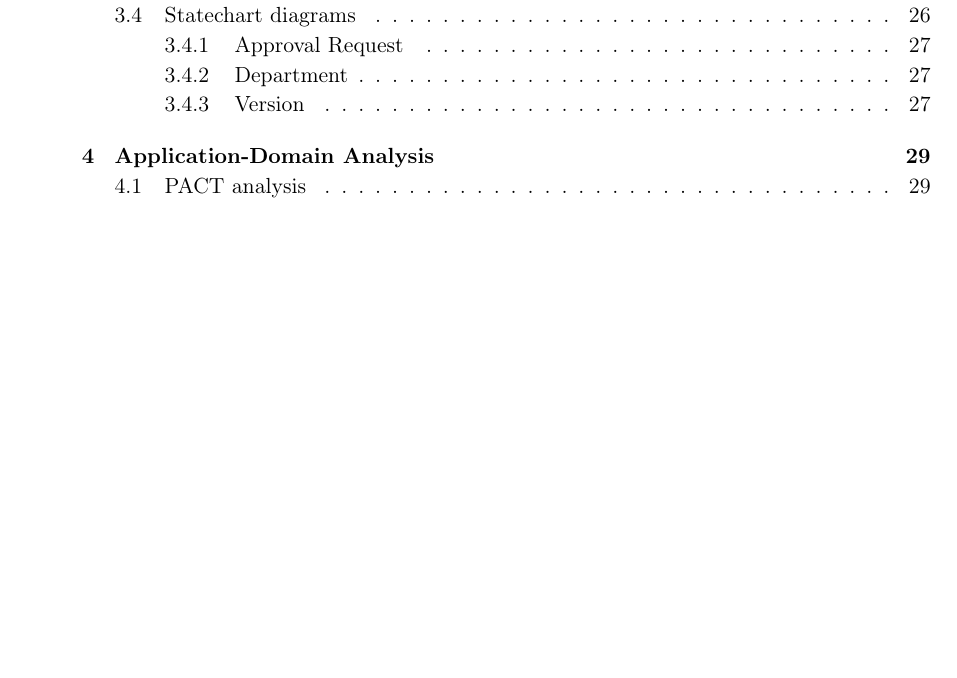
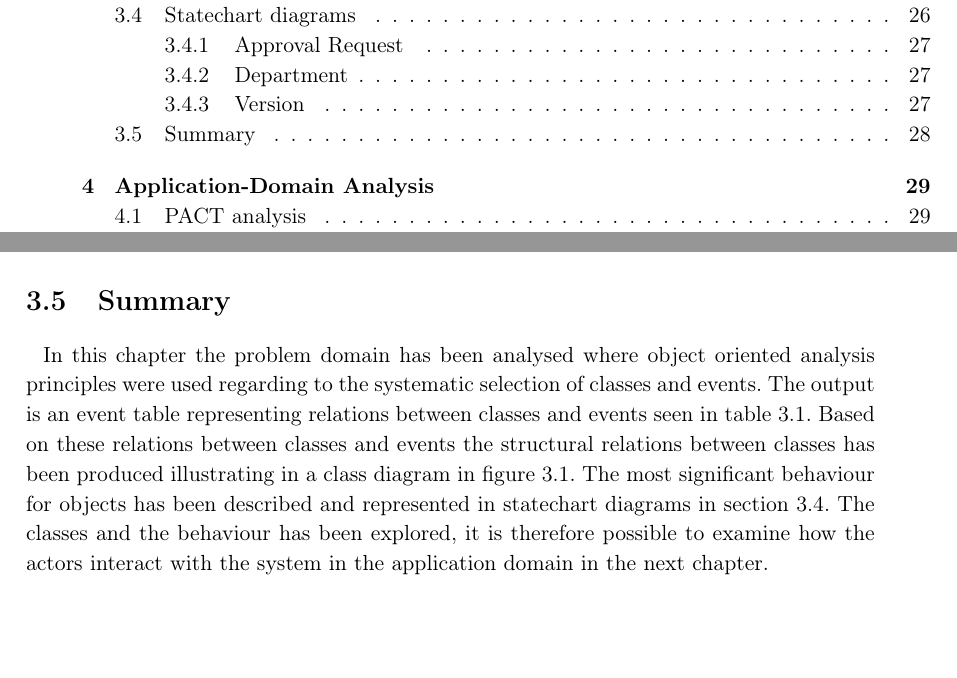
Before and after one commit to knaD123/P3-Haandboeger, a LaTeX thesis (master.tex, which reads Chapters/ProblemDomain/statechart.tex): part of page 7 of 70 before the commit and two parts of pages 7 and 36 of 70 after it, the two joined at a grey line, cut so that both start at the same text, the shorter picture padded with empty space. Compiled offline with pdfLaTeX.

Commit message:
Er kommet på et bud på hvordan summary i problemdomain ser ud

```diff
--- a/Chapters/ProblemDomain/statechart.tex
+++ b/Chapters/ProblemDomain/statechart.tex
@@ -70,3 +70,8 @@ And thus, after creation, version objects are supposed to be quite immutable onc
 
 
 \end{tikzpicture}
+
+\section{Summary}
+
+In this chapter the problem domain has been analysed where object oriented analysis principles were used regarding to the systematic selection of classes and events. The output is an event table representing relations between classes and events seen in \cref{fig:eventtable}.
+Based on these relations between classes and events the structural relations between classes has been produced illustrating in a class diagram in \cref{fig:ClassDiagram}. The most significant behaviour for objects has been described and represented in statechart diagrams in \cref{sec:statechart}. The classes and the behaviour has been explored, it is therefore possible to examine how the actors interact with the system in the application domain in the next chapter.
```
Also changed, not shown: Chapters/ProblemDomain/statechart.tex (2 more changed lines).
